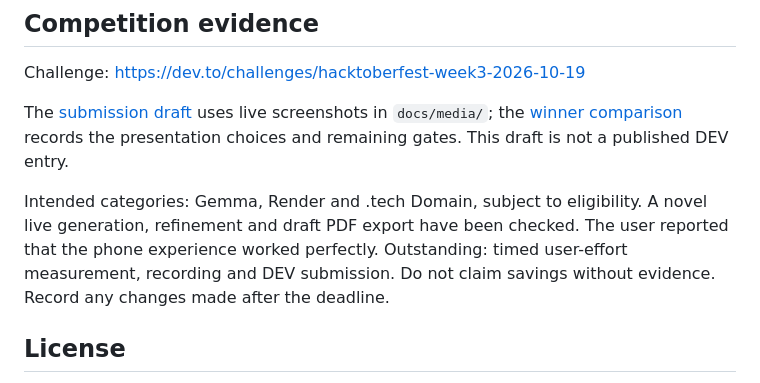
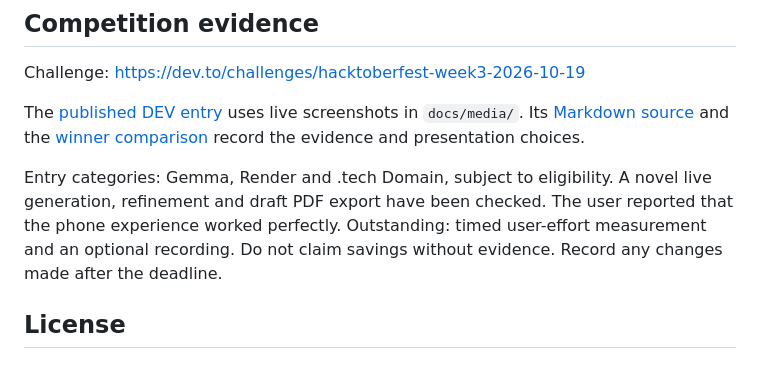
Before and after one commit to PHONIEXz/flow-point, a Markdown page: README.md, the part around the change. Drawn GitHub-style.

Commit message:
Point README to published DEV entry

```diff
--- a/README.md
+++ b/README.md
@@ -62,9 +62,9 @@ This version retains the established dependency-free Node stack. eve was conside
 
 Challenge: https://dev.to/challenges/hacktoberfest-week3-2026-10-19
 
-The [submission draft](docs/dev-submission-draft.md) uses live screenshots in `docs/media/`; the [winner comparison](docs/submission-review.md) records the presentation choices and remaining gates. This draft is not a published DEV entry.
+The [published DEV entry](https://dev.to/phoniexcryptz001/flow-point-one-messy-event-note-four-useful-drafts-and-the-questions-we-still-need-to-answer-3if8) uses live screenshots in `docs/media/`. Its [Markdown source](docs/dev-submission-draft.md) and the [winner comparison](docs/submission-review.md) record the evidence and presentation choices.
 
-Intended categories: Gemma, Render and .tech Domain, subject to eligibility. A novel live generation, refinement and draft PDF export have been checked. The user reported that the phone experience worked perfectly. Outstanding: timed user-effort measurement, recording and DEV submission. Do not claim savings without evidence. Record any changes made after the deadline.
+Entry categories: Gemma, Render and .tech Domain, subject to eligibility. A novel live generation, refinement and draft PDF export have been checked. The user reported that the phone experience worked perfectly. Outstanding: timed user-effort measurement and an optional recording. Do not claim savings without evidence. Record any changes made after the deadline.
 
 ## License
 
```
